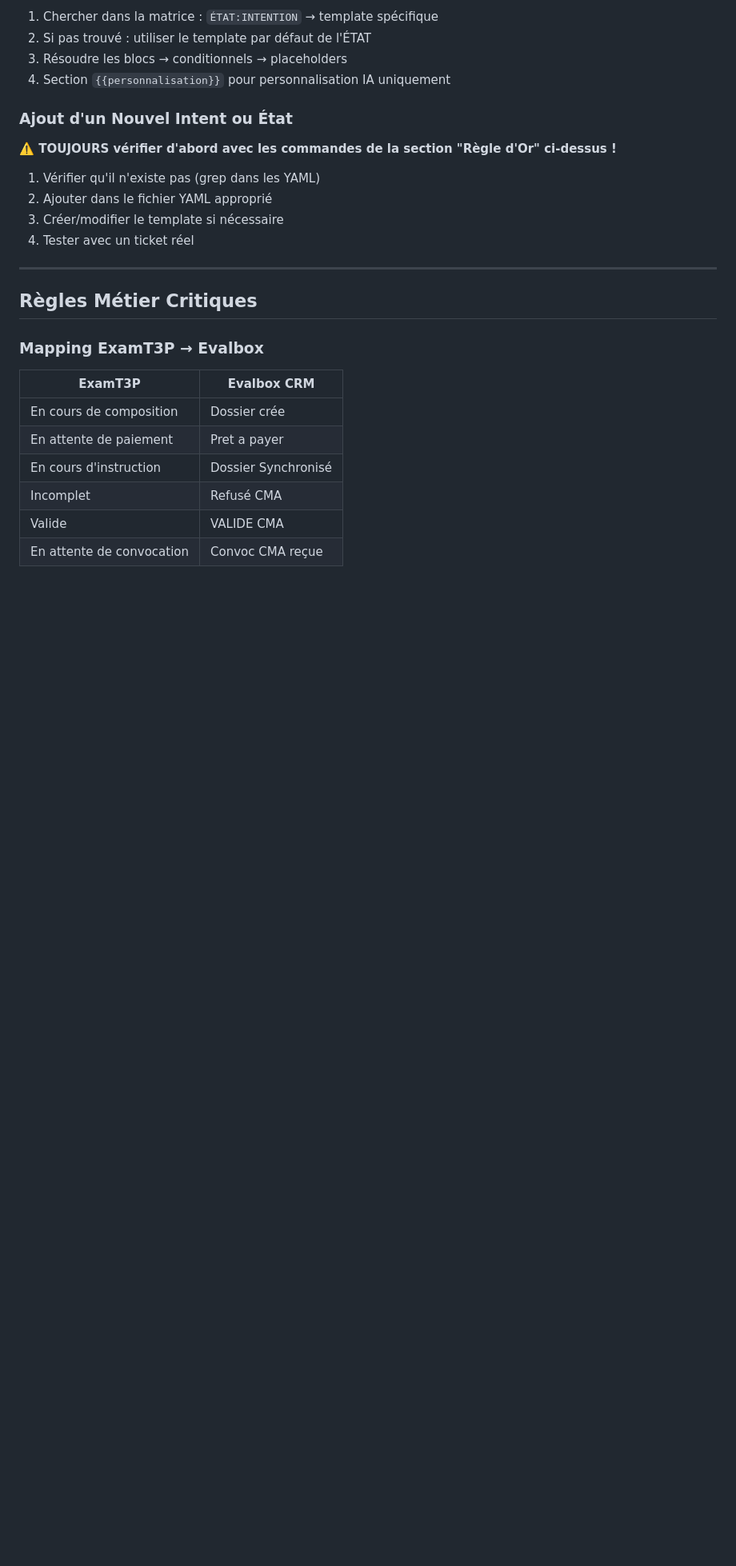
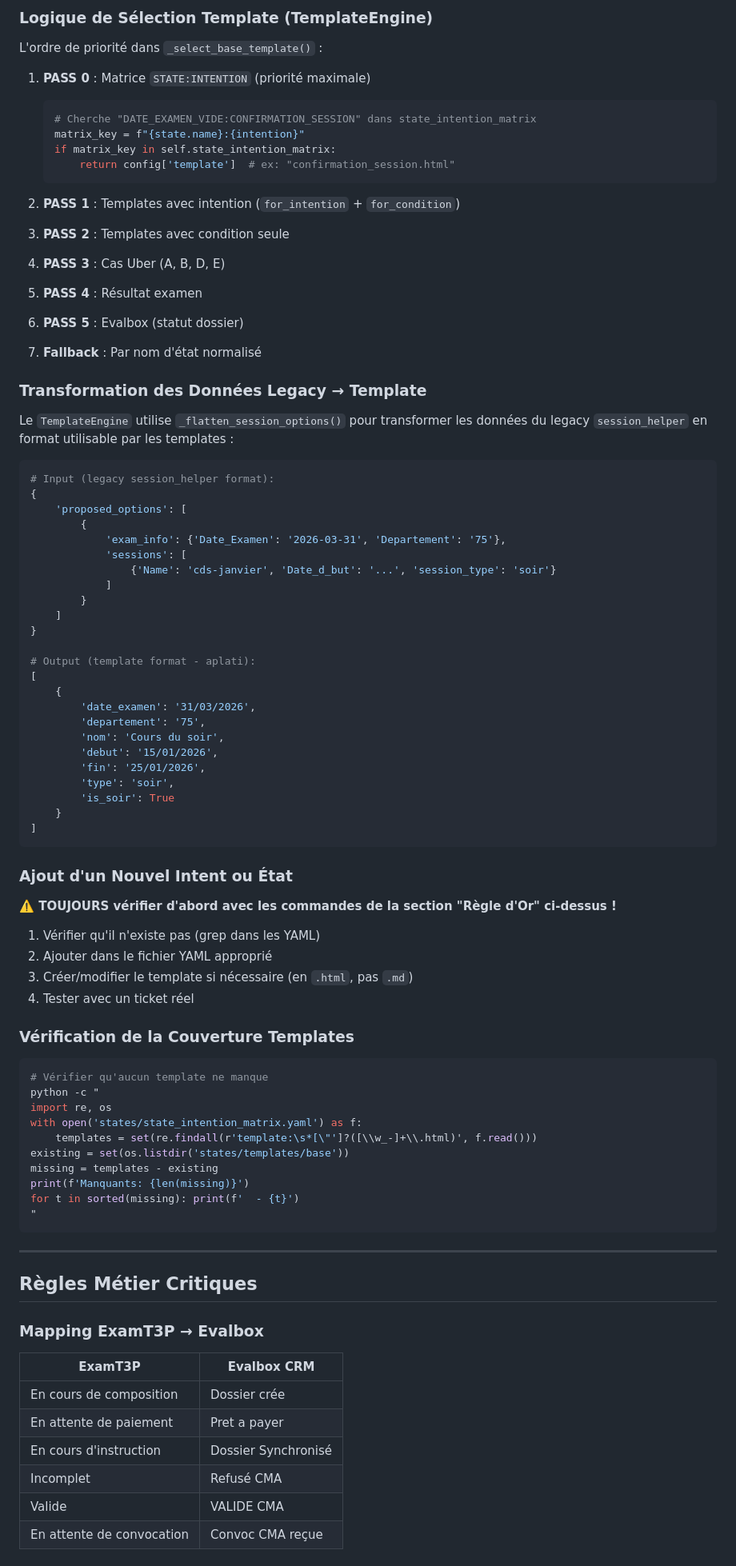
Before and after one commit to fouedh91760/a-level-saver, a Markdown page: CLAUDE.md, the part around one of its changes. Shown at 80% size. Drawn GitHub-style; blank space fills up the shorter version.

````diff
--- a/CLAUDE.md
+++ b/CLAUDE.md
@@ -447,8 +519,53 @@ triage_result = triage_agent.triage_ticket(ticket_id)
 
-1. Chercher dans la matrice : `ÉTAT:INTENTION` → template spécifique
-2. Si pas trouvé : utiliser le template par défaut de l'ÉTAT
-3. Résoudre les blocs → conditionnels → placeholders
-4. Section `{{personnalisation}}` pour personnalisation IA uniquement
+### Logique de Sélection Template (TemplateEngine)
+
+L'ordre de priorité dans `_select_base_template()` :
+
+1. **PASS 0** : Matrice `STATE:INTENTION` (priorité maximale)
+   ```python
+   # Cherche "DATE_EXAMEN_VIDE:CONFIRMATION_SESSION" dans state_intention_matrix
+   matrix_key = f"{state.name}:{intention}"
+   if matrix_key in self.state_intention_matrix:
+       return config['template']  # ex: "confirmation_session.html"
+   ```
+
+2. **PASS 1** : Templates avec intention (`for_intention` + `for_condition`)
+3. **PASS 2** : Templates avec condition seule
+4. **PASS 3** : Cas Uber (A, B, D, E)
+5. **PASS 4** : Résultat examen
+6. **PASS 5** : Evalbox (statut dossier)
+7. **Fallback** : Par nom d'état normalisé
+
+### Transformation des Données Legacy → Template
+
+Le `TemplateEngine` utilise `_flatten_session_options()` pour transformer les données du legacy `session_helper` en format utilisable par les templates :
+
+```python
+# Input (legacy session_helper format):
+{
+    'proposed_options': [
+        {
+            'exam_info': {'Date_Examen': '2026-03-31', 'Departement': '75'},
+            'sessions': [
+                {'Name': 'cds-janvier', 'Date_d_but': '...', 'session_type': 'soir'}
+            ]
+        }
+    ]
+}
+
+# Output (template format - aplati):
+[
+    {
+        'date_examen': '31/03/2026',
+        'departement': '75',
+        'nom': 'Cours du soir',
+        'debut': '15/01/2026',
+        'fin': '25/01/2026',
+        'type': 'soir',
+        'is_soir': True
+    }
+]
+```
 
 ### Ajout d'un Nouvel Intent ou État
 
@@ -456,8 +573,23 @@ triage_result = triage_agent.triage_ticket(ticket_id)
 
 1. Vérifier qu'il n'existe pas (grep dans les YAML)
 2. Ajouter dans le fichier YAML approprié
-3. Créer/modifier le template si nécessaire
+3. Créer/modifier le template si nécessaire (en `.html`, pas `.md`)
 4. Tester avec un ticket réel
+
+### Vérification de la Couverture Templates
+
+```bash
+# Vérifier qu'aucun template ne manque
+python -c "
+import re, os
+with open('states/state_intention_matrix.yaml') as f:
+    templates = set(re.findall(r'template:\s*[\"']?([\\w_-]+\\.html)', f.read()))
+existing = set(os.listdir('states/templates/base'))
+missing = templates - existing
+print(f'Manquants: {len(missing)}')
+for t in sorted(missing): print(f'  - {t}')
+"
+```
 
 ---
 
````
Also changed, not shown: other parts of CLAUDE.md (+106 -11 lines).
